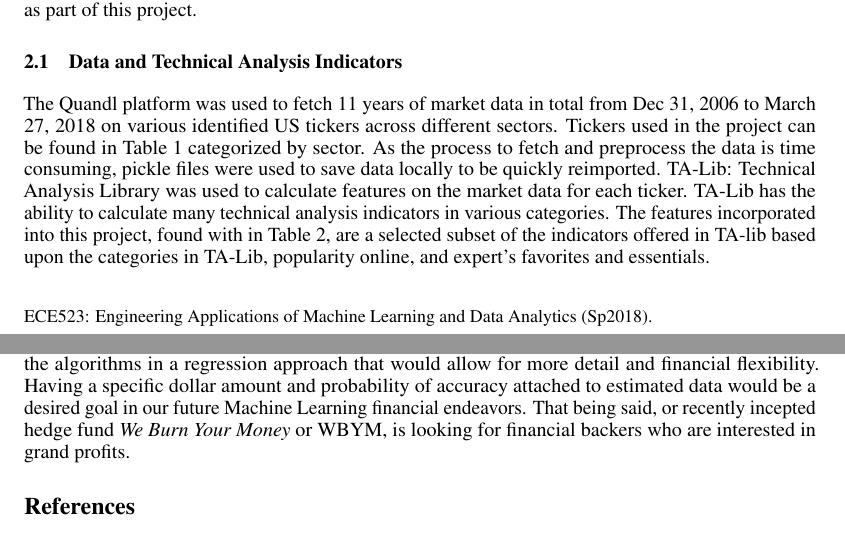
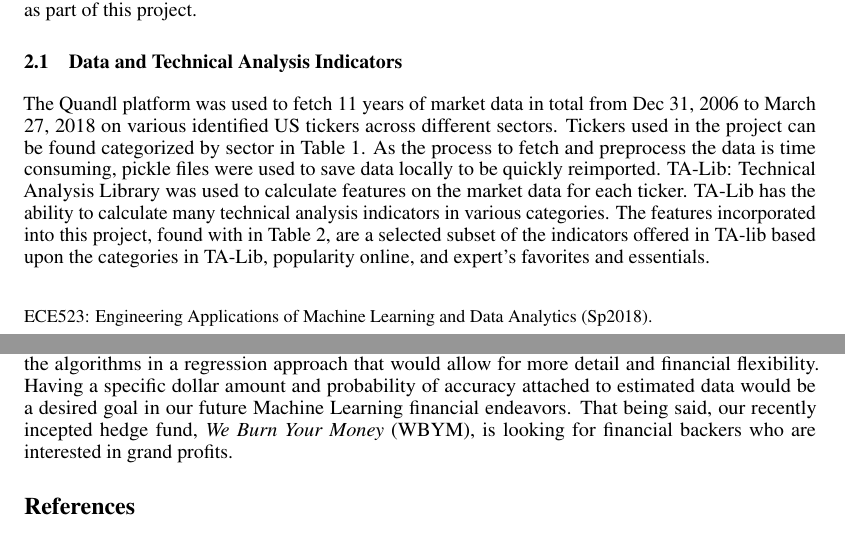
Before and after one commit to bschifman/ECE_523_Project, a LaTeX paper (3_Deliverables/Final Paper/523_Project_Paper.tex): two parts of pages 1 and 8 of 8, joined at a grey line, cut so that both start at the same text. Compiled offline with pdfLaTeX.

Commit message:
paper edits

```diff
--- a/3_Deliverables/Final Paper/523_Project_Paper.tex
+++ b/3_Deliverables/Final Paper/523_Project_Paper.tex
@@ -66,7 +66,7 @@
 The following subsections present details and explanations of the methods and functions implemented as part of this project.
 
 \subsection{Data and Technical Analysis Indicators}
-The Quandl platform was used to fetch 11 years of market data in total from Dec 31, 2006 to March 27, 2018 on various identified US tickers across different sectors. Tickers used in the project can be found in Table \ref{tab:tick} categorized by sector. As the process to fetch and preprocess the data is time consuming, pickle files were used to save data locally to be quickly reimported. TA-Lib: Technical Analysis Library was used to calculate features on the market data for each ticker. TA-Lib has the ability to calculate many technical analysis indicators in various categories. The features incorporated into this project, found with in \Cref{tab:inds}, are a selected subset of the indicators offered in TA-lib based upon the categories in TA-Lib, popularity online, and expert's favorites and essentials.
+The Quandl platform was used to fetch 11 years of market data in total from Dec 31, 2006 to March 27, 2018 on various identified US tickers across different sectors. Tickers used in the project can be found categorized by sector in Table \ref{tab:tick}. As the process to fetch and preprocess the data is time consuming, pickle files were used to save data locally to be quickly reimported. TA-Lib: Technical Analysis Library was used to calculate features on the market data for each ticker. TA-Lib has the ability to calculate many technical analysis indicators in various categories. The features incorporated into this project, found with in \Cref{tab:inds}, are a selected subset of the indicators offered in TA-lib based upon the categories in TA-Lib, popularity online, and expert's favorites and essentials.
 
 \begin{table}[h]
 	\centering
@@ -180,7 +180,7 @@ The results of the three neural nets can be seen in \Cref{tab:MLP}. Not surprisi
 \end{table}
 
 \section{Conclusion}
-In the present work multiple feature selecting methods are analyzed to determine an optimal set of technical indicators that result in accurate financial estimation. Future work that would yield interesting data would be to look into longer windows in which the label is classified. This paper solely explores a day to day, up or down stock label, and expanding the range of days from 1 day would be a welcomed addition to the quantitative financiers toolkit. Also, we plan on implementing the algorithms in a regression approach that would allow for more detail and financial flexibility. Having a specific dollar amount and probability of accuracy attached to estimated data would be a desired goal in our future Machine Learning financial endeavors. That being said, or recently incepted hedge fund \textit{We Burn Your Money} or WBYM, is looking for financial backers who are interested in grand profits.
+In the present work multiple feature selecting methods are analyzed to determine an optimal set of technical indicators that result in accurate financial estimation. Future work that would yield interesting data would be to look into longer windows in which the label is classified. This paper solely explores a day to day, up or down stock label, and expanding the range of days from 1 day would be a welcomed addition to the quantitative financiers toolkit. Also, we plan on implementing the algorithms in a regression approach that would allow for more detail and financial flexibility. Having a specific dollar amount and probability of accuracy attached to estimated data would be a desired goal in our future Machine Learning financial endeavors. That being said, our recently incepted hedge fund, \textit{We Burn Your Money} (WBYM), is looking for financial backers who are interested in grand profits.
 
 \bibliography{bibfile}
 \bibliographystyle{unsrt}
```
Also changed, not shown: 3_Deliverables/Final Paper/523_Project_Paper.pdf, 3 other files.
